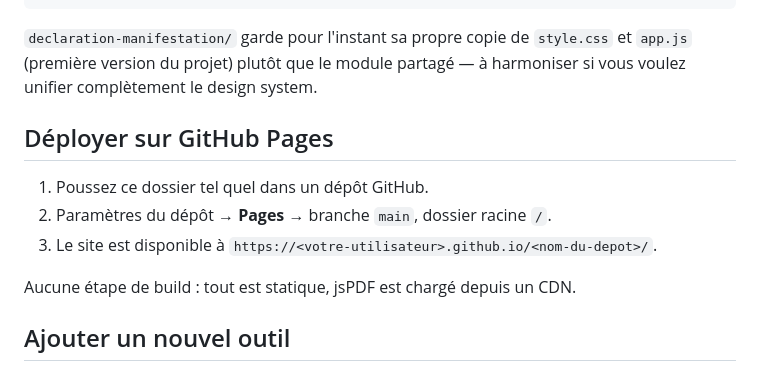
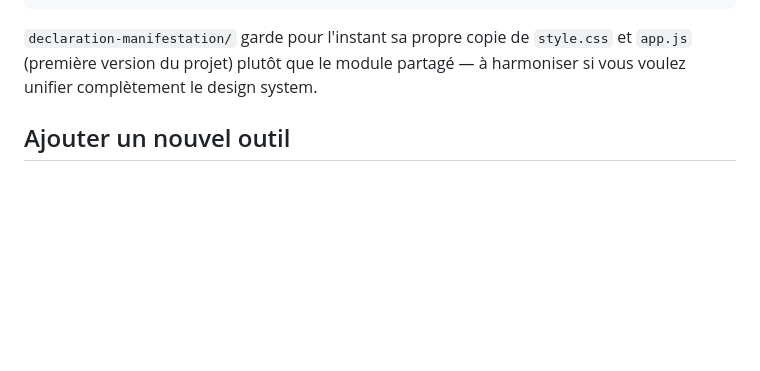
Before and after one commit to labousole/Annuaire-Citoyen, a Markdown page: README.md, the part around the change. Rendered like a GitHub page; blank space fills up the shorter version.

Commit message:
Remove GitHub Pages deployment instructions
Removed deployment instructions for GitHub Pages from the README.

```diff
--- a/README.md
+++ b/README.md
@@ -45,14 +45,6 @@ annuaire-citoyen/
 module partagé — à harmoniser si vous voulez unifier complètement le
 design system.
 
-## Déployer sur GitHub Pages
-
-1. Poussez ce dossier tel quel dans un dépôt GitHub.
-2. Paramètres du dépôt → **Pages** → branche `main`, dossier racine `/`.
-3. Le site est disponible à `https://<votre-utilisateur>.github.io/<nom-du-depot>/`.
-
-Aucune étape de build : tout est statique, jsPDF est chargé depuis un CDN.
-
 ## Ajouter un nouvel outil
 
 1. Créez un dossier `<nom-de-loutil>/` avec un `index.html` et un `app.js`.
```
